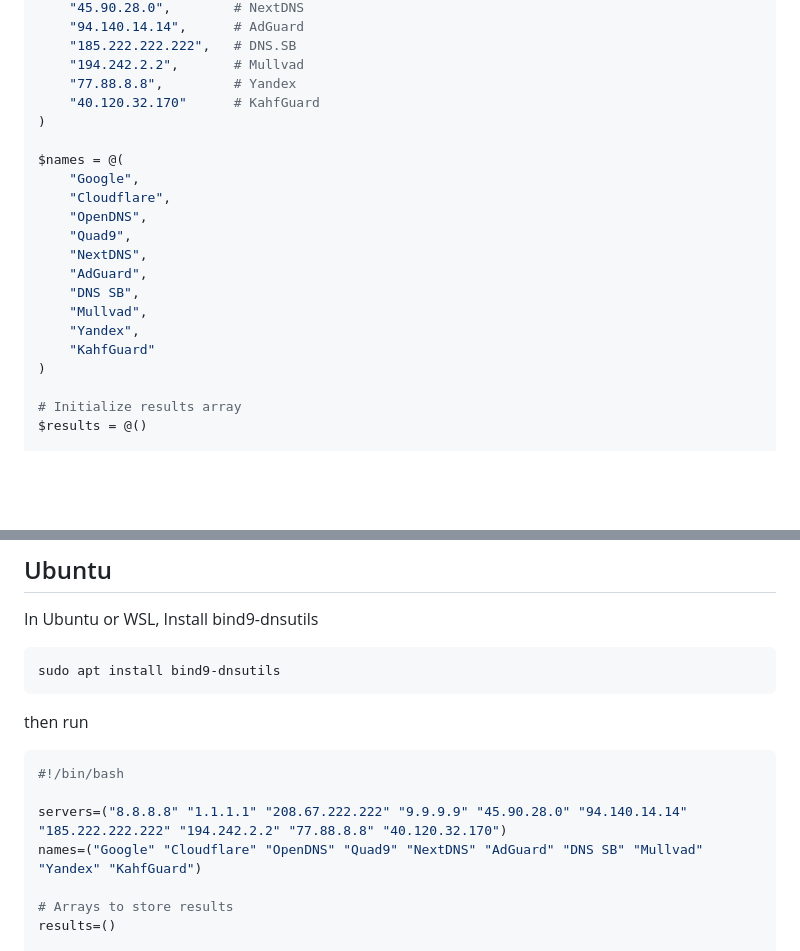
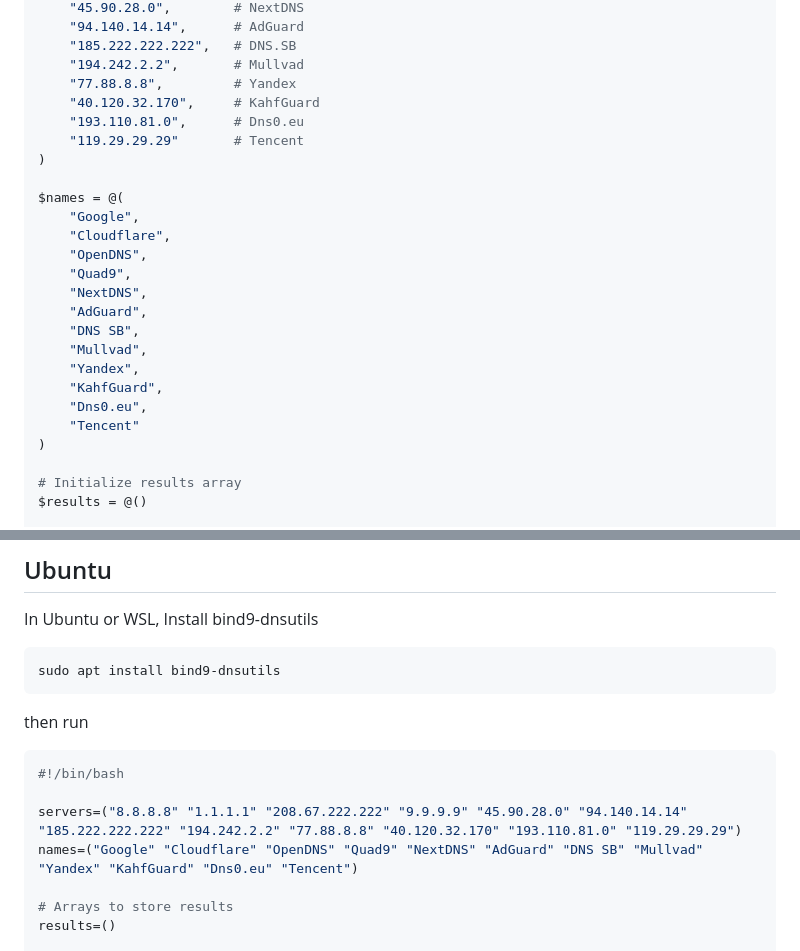
Before and after one commit to 2u841r/dns-compare, a Markdown page: README.md, 2 parts joined by grey strips. GitHub-like rendering; blank space fills up the shorter version.

Commit message:
Tencent & Dns0.eu

````diff
--- a/README.md
+++ b/README.md
@@ -23,7 +23,9 @@ $servers = @(
     "185.222.222.222",   # DNS.SB
     "194.242.2.2",       # Mullvad
     "77.88.8.8",         # Yandex
-    "40.120.32.170"      # KahfGuard
+    "40.120.32.170",     # KahfGuard
+    "193.110.81.0",      # Dns0.eu
+    "119.29.29.29"       # Tencent
 )
 
 $names = @(
@@ -36,7 +38,9 @@ $names = @(
     "DNS SB",
     "Mullvad",
     "Yandex",
-    "KahfGuard"
+    "KahfGuard",
+    "Dns0.eu",
+    "Tencent"
 )
 
 # Initialize results array
@@ -137,8 +141,8 @@ then run
 ```bash
 #!/bin/bash
 
-servers=("8.8.8.8" "1.1.1.1" "208.67.222.222" "9.9.9.9" "45.90.28.0" "94.140.14.14" "185.222.222.222" "194.242.2.2" "77.88.8.8" "40.120.32.170")
-names=("Google" "Cloudflare" "OpenDNS" "Quad9" "NextDNS" "AdGuard" "DNS SB" "Mullvad" "Yandex" "KahfGuard")
+servers=("8.8.8.8" "1.1.1.1" "208.67.222.222" "9.9.9.9" "45.90.28.0" "94.140.14.14" "185.222.222.222" "194.242.2.2" "77.88.8.8" "40.120.32.170" "193.110.81.0" "119.29.29.29")
+names=("Google" "Cloudflare" "OpenDNS" "Quad9" "NextDNS" "AdGuard" "DNS SB" "Mullvad" "Yandex" "KahfGuard" "Dns0.eu" "Tencent")
 
 # Arrays to store results
 results=()
````
